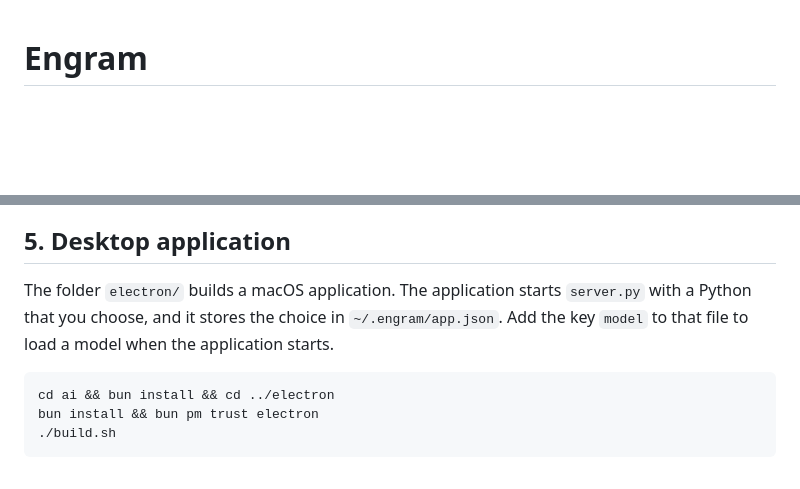
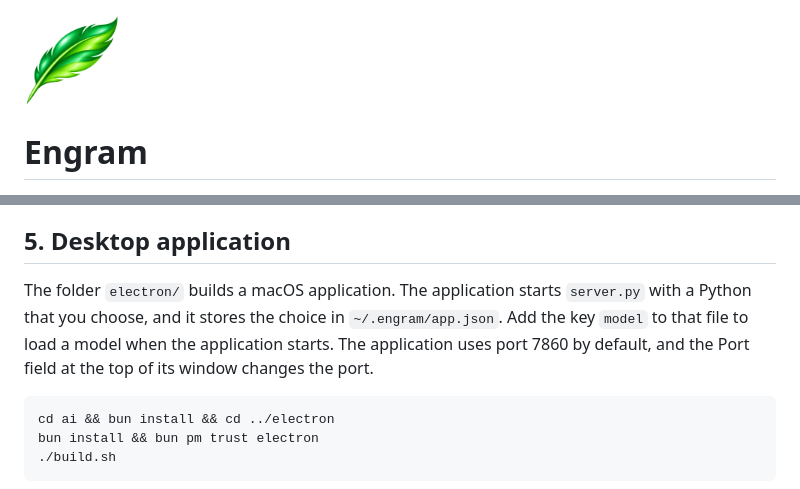
Before and after one commit to AbhinavMir/engram, a Markdown page: README.md, 2 parts joined by grey strips. GitHub-like rendering; pictures changed too: docs/logo.png (added); blank space fills up the shorter version.

Commit message:
Engram: logo, fixed port setting, and desktop notice in browsers

```diff
--- a/README.md
+++ b/README.md
@@ -1,3 +1,5 @@
+<img src="docs/logo.png" alt="Engram logo" width="96">
+
 # Engram
 
 <video src="docs/demo.mp4" poster="docs/demo.jpg" controls width="100%"></video>
@@ -59,7 +61,7 @@ The AI loop has been tested only against a scripted stand-in server, in the Open
 
 ## 5. Desktop application
 
-The folder `electron/` builds a macOS application. The application starts `server.py` with a Python that you choose, and it stores the choice in `~/.engram/app.json`. Add the key `model` to that file to load a model when the application starts.
+The folder `electron/` builds a macOS application. The application starts `server.py` with a Python that you choose, and it stores the choice in `~/.engram/app.json`. Add the key `model` to that file to load a model when the application starts. The application uses port 7860 by default, and the Port field at the top of its window changes the port.
 
     cd ai && bun install && cd ../electron
     bun install && bun pm trust electron
```
Also changed, not shown: 6 other files.
